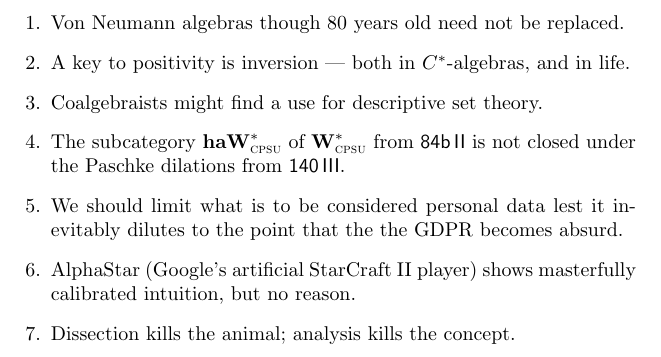
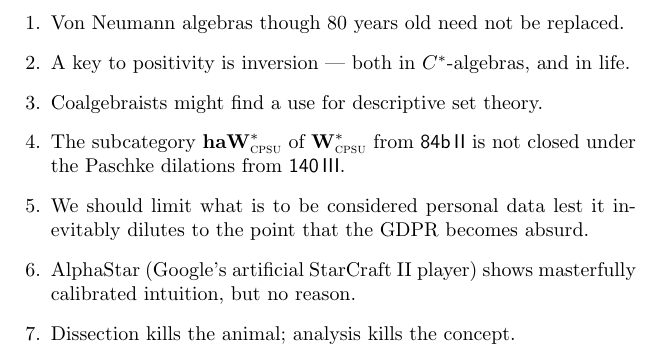
Before and after one commit to westerbaan/theses, a LaTeX document (astellingen.tex): part of the page, cut so that both start at the same text. Compiled offline with pdfLaTeX.

Commit message:
corrects error in stellingen

```diff
--- a/astellingen.tex
+++ b/astellingen.tex
@@ -39,7 +39,7 @@ for  descriptive set theory.
 \item
 We should limit what is to be considered personal data
 lest it inevitably dilutes to the point
-that the the  GDPR becomes absurd.
+that the  GDPR becomes absurd.
 \item
 AlphaStar
         (Google's artificial
```
